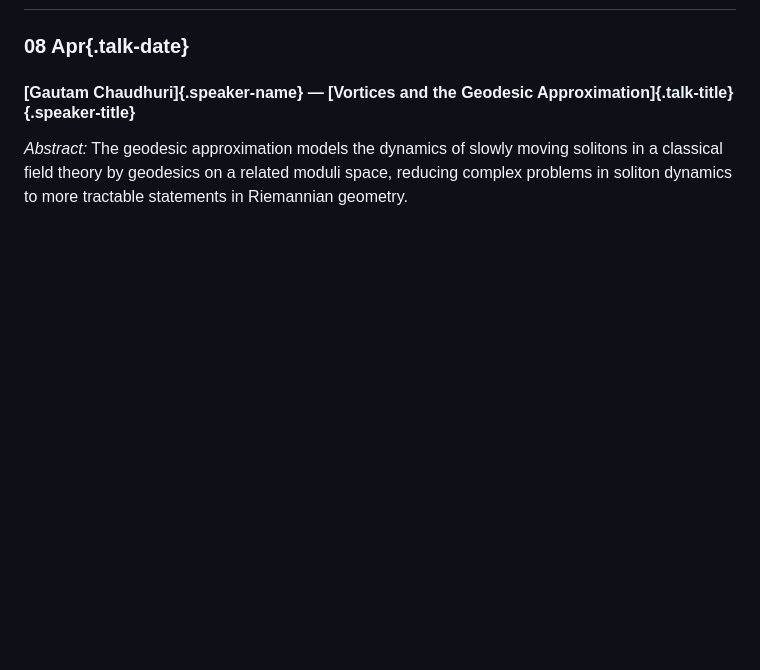
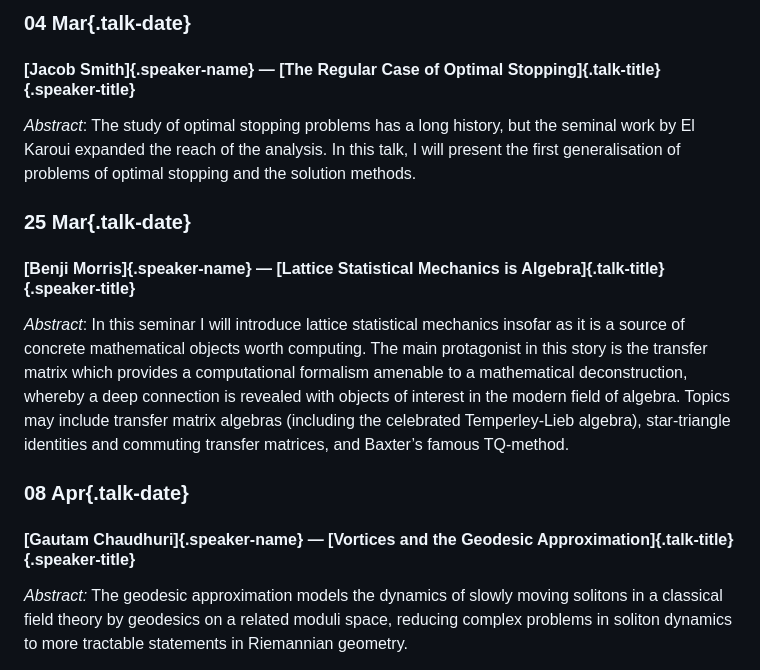
Before and after one commit to leeds-maths-pgr/leeds-maths-pgr.github.io, a Markdown page: content/pure/seminar.md, the part around one of its changes. Drawn GitHub-style; blank space fills up the shorter version.

```diff
--- a/content/pure/seminar.md
+++ b/content/pure/seminar.md
@@ -27,3 +65,16 @@ Previous incarnations of this seminar can be found [here](./archive).
+### 04 Mar{.talk-date}
+#### [Jacob Smith]{.speaker-name} — [The Regular Case of Optimal Stopping]{.talk-title} {.speaker-title}
+
+*Abstract*: The study of optimal stopping problems has a long history, but the seminal work by El Karoui expanded the reach of the analysis.
+In this talk, I will present the first generalisation of problems of optimal stopping and the solution methods.
+
+### 25 Mar{.talk-date}
+#### [Benji Morris]{.speaker-name} — [Lattice Statistical Mechanics is Algebra]{.talk-title} {.speaker-title}
+
+*Abstract*: In this seminar I will introduce lattice statistical mechanics insofar as it is a source of concrete mathematical objects worth computing.
+The main protagonist in this story is the transfer matrix which provides a computational formalism amenable to a mathematical deconstruction, whereby a deep connection is revealed with objects of interest in the modern field of algebra.
+Topics may include transfer matrix algebras (including the celebrated Temperley-Lieb algebra), star-triangle identities and commuting transfer matrices, and Baxter’s famous TQ-method.
+
 
 ### 08 Apr{.talk-date}
 #### [Gautam Chaudhuri]{.speaker-name} — [Vortices and the Geodesic Approximation]{.talk-title} {.speaker-title}
```
Also changed, not shown: other parts of content/pure/seminar.md (+38 -0 lines).
